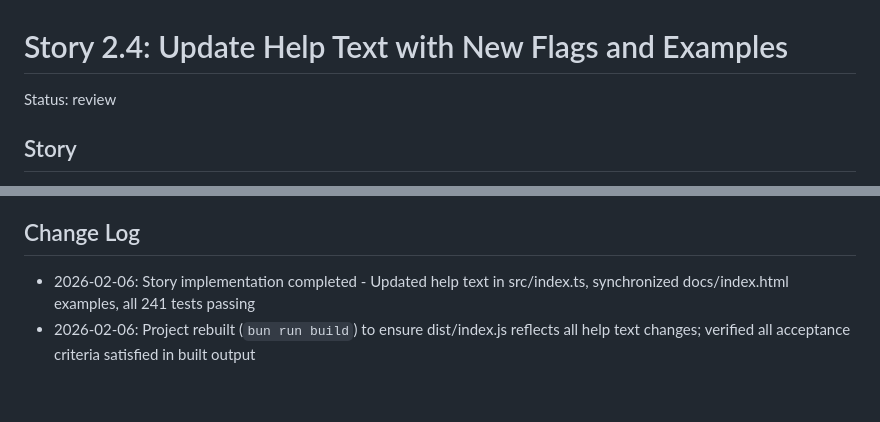
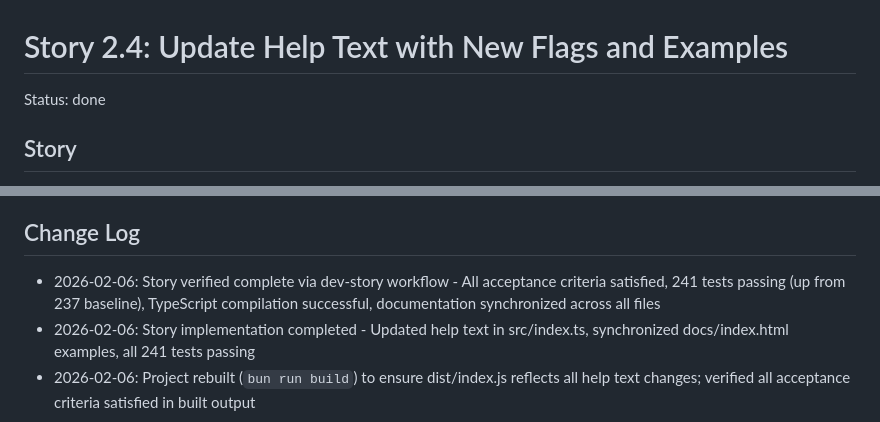
Before and after one commit to Webeleon/johnny-bmad, a Markdown page: _bmad-output/implementation-artifacts/2-4-update-help-text-with-new-flags-and-examples.md, 2 parts joined by grey strips. Rendered like a GitHub page; blank space fills up the shorter version.

Commit message:
chore(2-4): Update story status to done
Story 2.4 verified complete with all acceptance criteria satisfied.

```diff
--- a/_bmad-output/implementation-artifacts/2-4-update-help-text-with-new-flags-and-examples.md
+++ b/_bmad-output/implementation-artifacts/2-4-update-help-text-with-new-flags-and-examples.md
@@ -1,6 +1,6 @@
 # Story 2.4: Update Help Text with New Flags and Examples
 
-Status: review
+Status: done
 
 <!-- Note: Validation is optional. Run validate-create-story for quality check before dev-story. -->
 
@@ -288,5 +288,6 @@ N/A - Story was already implemented in a previous session
 
 ## Change Log
 
+- 2026-02-06: Story verified complete via dev-story workflow - All acceptance criteria satisfied, 241 tests passing (up from 237 baseline), TypeScript compilation successful, documentation synchronized across all files
 - 2026-02-06: Story implementation completed - Updated help text in src/index.ts, synchronized docs/index.html examples, all 241 tests passing
 - 2026-02-06: Project rebuilt (`bun run build`) to ensure dist/index.js reflects all help text changes; verified all acceptance criteria satisfied in built output
```
